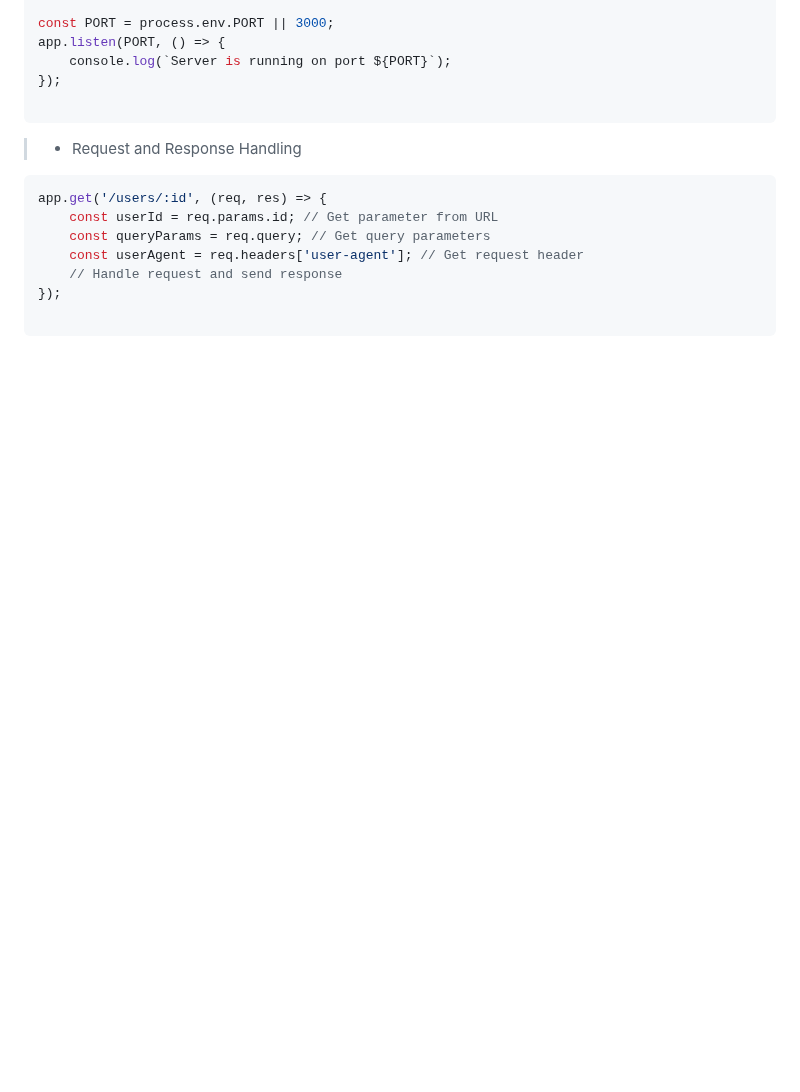
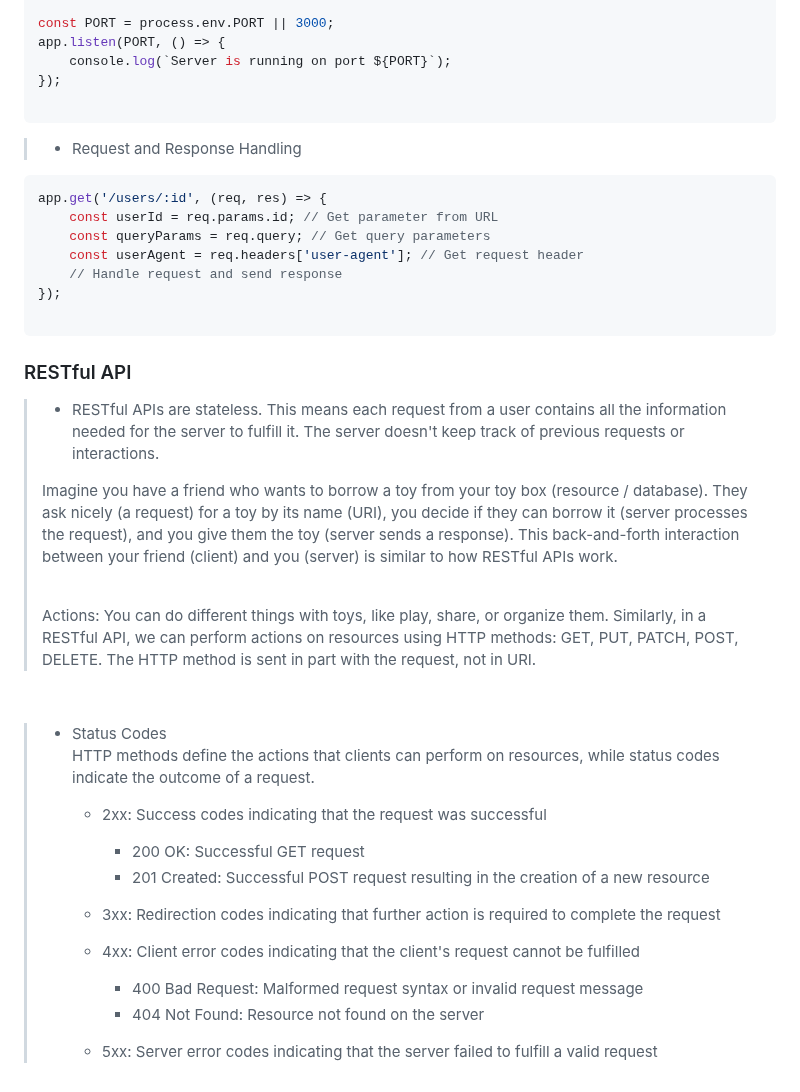
Before and after one commit to kannikakabilar/Kannika-Notas, a Markdown page: Node.js/README.md, the part around the change. Rendered like a GitHub page; blank space fills up the shorter version.

````diff
--- a/Node.js/README.md
+++ b/Node.js/README.md
@@ -515,3 +515,29 @@ app.get('/users/:id', (req, res) => {
 });
 
 ```
+
+<h3 style="color:#99bf9a">RESTful API</h3>
+
+> - <a style="color:#000000">RESTful APIs are stateless. This means each request from a user contains all the information needed for the server to fulfill it. The server doesn't keep track of previous requests or interactions.</a>
+>
+> Imagine you have a friend who wants to borrow a toy from your toy box (resource / database). They ask nicely (a request) for a toy by its name (URI), you decide if they can borrow it (server processes the request), and you give them the toy (server sends a response). This back-and-forth interaction between your friend (client) and you (server) is similar to how RESTful APIs work.
+>
+> <br> Actions: You can do different things with toys, like play, share, or organize them. Similarly, in a RESTful API, we can perform actions on resources using HTTP methods: GET, PUT, PATCH, POST, DELETE. The HTTP method is sent in part with the request, not in URI.
+>
+
+<br>
+
+> - <a style="color:#000000">Status Codes</a>
+> <br> HTTP methods define the actions that clients can perform on resources, while status codes indicate the outcome of a request.
+>
+>     - <a style="color:#000000">2xx: Success codes indicating that the request was successful</a>
+>         - <a style="color:#000000">200 OK: Successful GET request</a>
+>         - <a style="color:#000000">201 Created: Successful POST request resulting in the creation of a new resource</a>
+>
+>     - <a style="color:#000000">3xx: Redirection codes indicating that further action is required to complete the request</a>
+>
+>     - <a style="color:#000000">4xx: Client error codes indicating that the client's request cannot be fulfilled</a>
+>         - <a style="color:#000000">400 Bad Request: Malformed request syntax or invalid request message</a>
+>         - <a style="color:#000000">404 Not Found: Resource not found on the server</a>
+>
+>     - <a style="color:#000000">5xx: Server error codes indicating that the server failed to fulfill a valid request</a>
````
